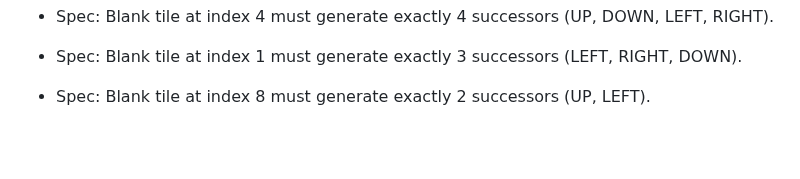
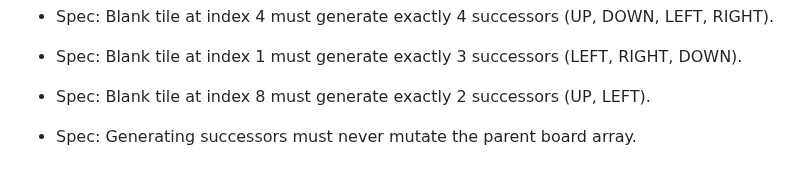
Before and after one commit to lakshyamehrotra28/AI-8Puzzle-Visualizer, a Markdown page: docs/testing.md, the part around the change. Drawn GitHub-style; blank space fills up the shorter version.

Commit message:
docs: document unit test specification for parent state immutability

```diff
--- a/docs/testing.md
+++ b/docs/testing.md
@@ -169,3 +169,5 @@ All 64 tests execute in under 200 milliseconds and require zero external depende
 - Spec: Blank tile at index 1 must generate exactly 3 successors (LEFT, RIGHT, DOWN).
 
 - Spec: Blank tile at index 8 must generate exactly 2 successors (UP, LEFT).
+
+- Spec: Generating successors must never mutate the parent board array.
```
